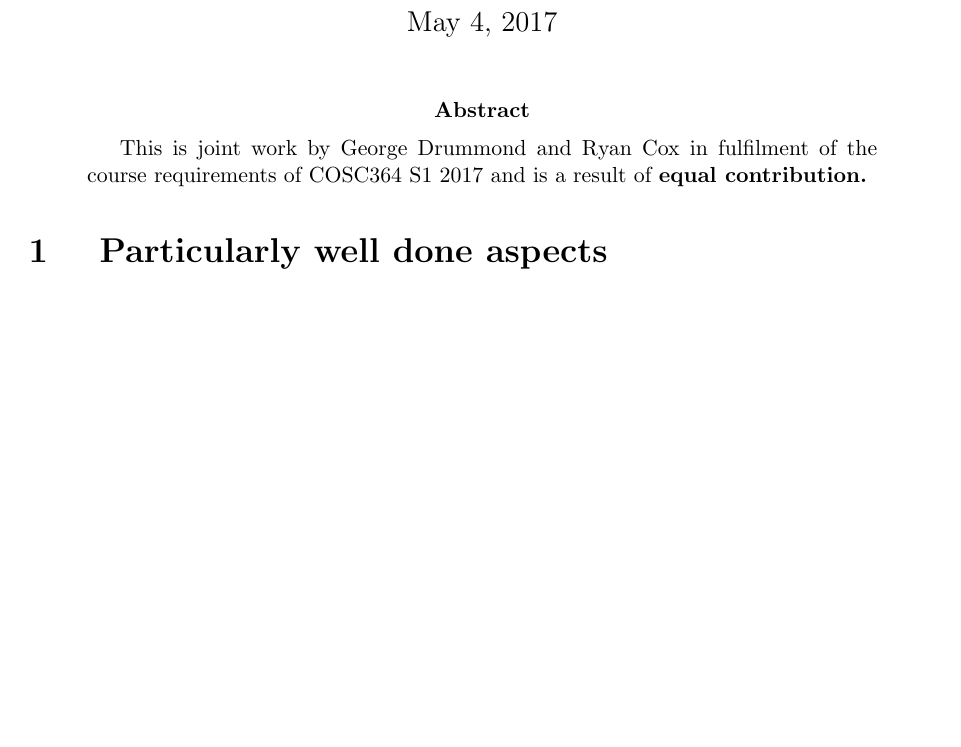
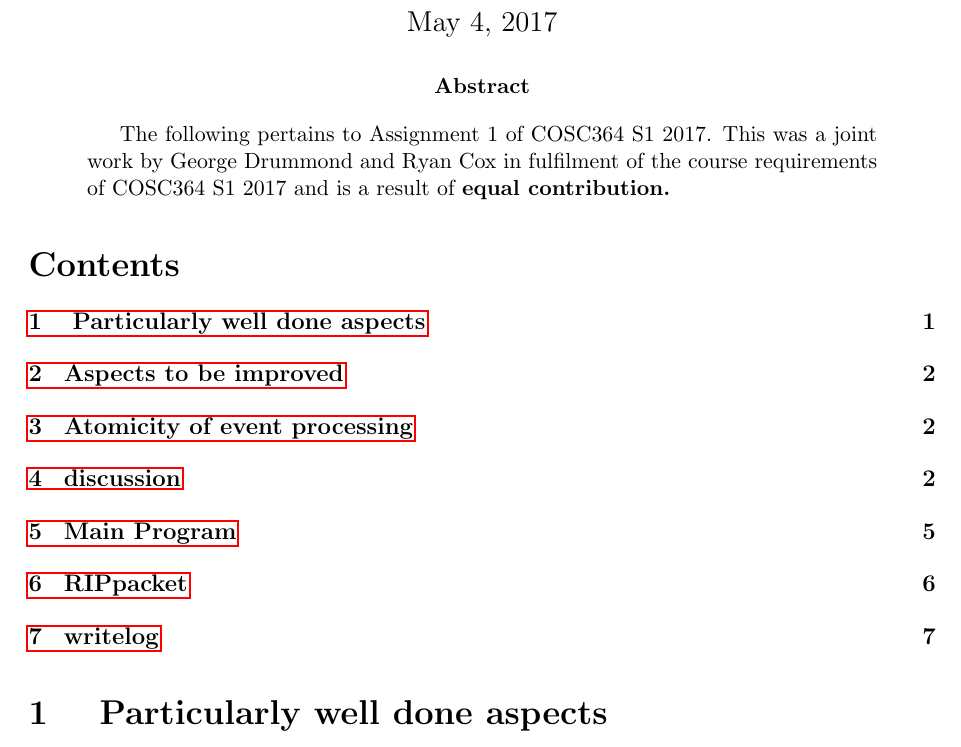
Before and after one commit to catfishmeme/RIP_assignment, a LaTeX paper (Report.tex): part of page 1 of 6 before the commit and part of page 1 of 7 after it, cut so that both start at the same text, the shorter picture padded with empty space. Compiled offline with pdfLaTeX.

Commit message:
slightly more pretty

```diff
--- a/Report.tex
+++ b/Report.tex
@@ -4,6 +4,8 @@
 \usepackage{listings}
 \usepackage{color}
 \usepackage{graphicx}
+\usepackage{parskip}
+\usepackage{hyperref}
 
 \pagestyle{myheadings}
 \textwidth 160mm
@@ -20,8 +22,11 @@
 \thispagestyle{empty}
 
 \begin{abstract}
-This is joint work by George Drummond and Ryan Cox in fulfilment of the course requirements of COSC364 S1 2017 and is a result of \bf{equal} contribution.
+The following pertains to Assignment 1 of COSC364 S1 2017.
+This was a joint work by George Drummond and Ryan Cox in fulfilment of the course requirements of COSC364 S1 2017 and is a result of \bf{equal} contribution.
 \end{abstract}
+
+\tableofcontents
 
 \section{ Particularly well done aspects}
 
```
Also changed, not shown: Report.pdf, Report.tex (4 more changed lines), 1 other file.
